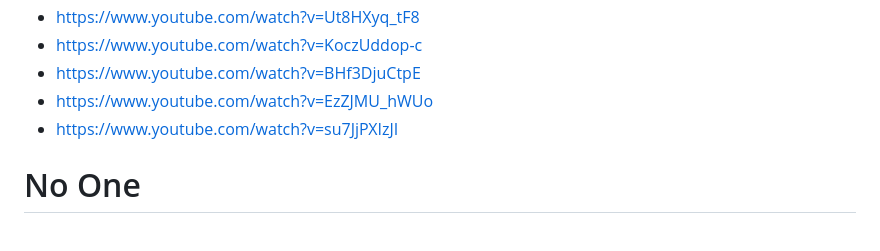
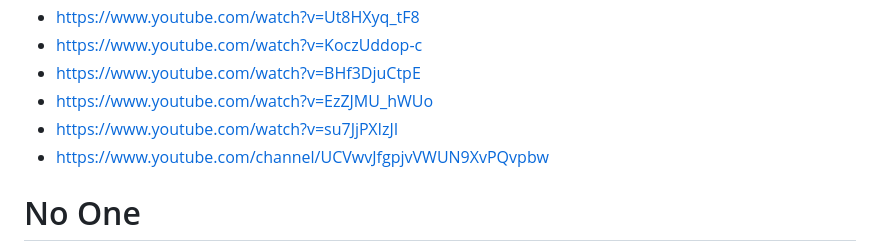
Before and after one commit to vauella/Ideas, a Markdown page: README.md, the part around the change. GitHub-like rendering.

```diff
--- a/README.md
+++ b/README.md
@@ -19,6 +19,7 @@ We need to collect all the Vanuella profiles so that we optimize them under one
 - https://www.youtube.com/watch?v=BHf3DjuCtpE
 - https://www.youtube.com/watch?v=EzZJMU_hWUo
 - https://www.youtube.com/watch?v=su7JjPXIzJI
+- https://www.youtube.com/channel/UCVwvJfgpjvVWUN9XvPQvpbw
 
 
 # No One
```
